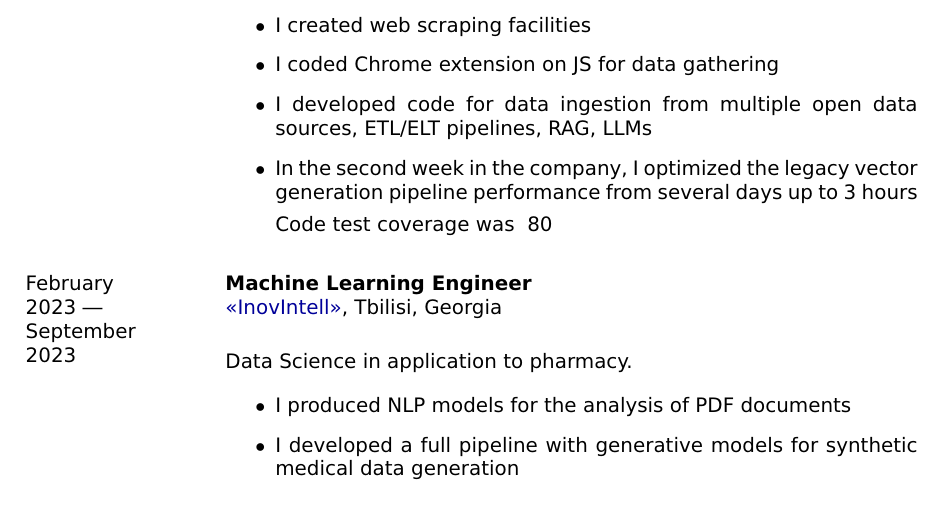
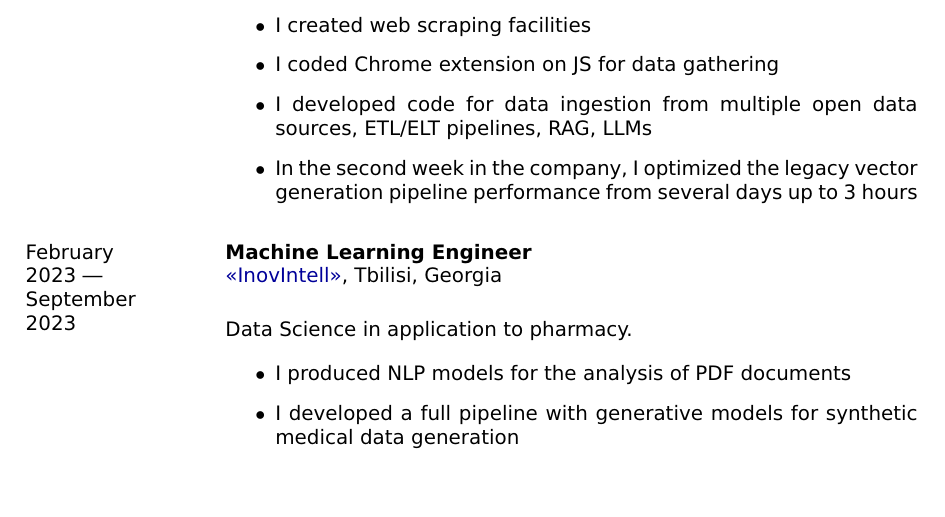
Before and after one commit to ArseniyShchepetnov/cv, a LaTeX CV (Shchepetnov_CV.tex): part of page 2 of 5, cut so that both start at the same text, the shorter picture padded with empty space. Compiled offline with pdfLaTeX.

Commit message:
Updates from Overleaf

```diff
--- a/Shchepetnov_CV.tex
+++ b/Shchepetnov_CV.tex
@@ -122,7 +122,6 @@ Approximate technical stack:
     \item  I developed code for data ingestion from multiple open data sources, ETL/ELT pipelines, RAG, LLMs
     \item  In the second week in the company, I optimized the legacy vector generation pipeline performance from several days up to 3 hours
 
-Code test coverage was ~80%
 \end{itemize}
 
 
```
